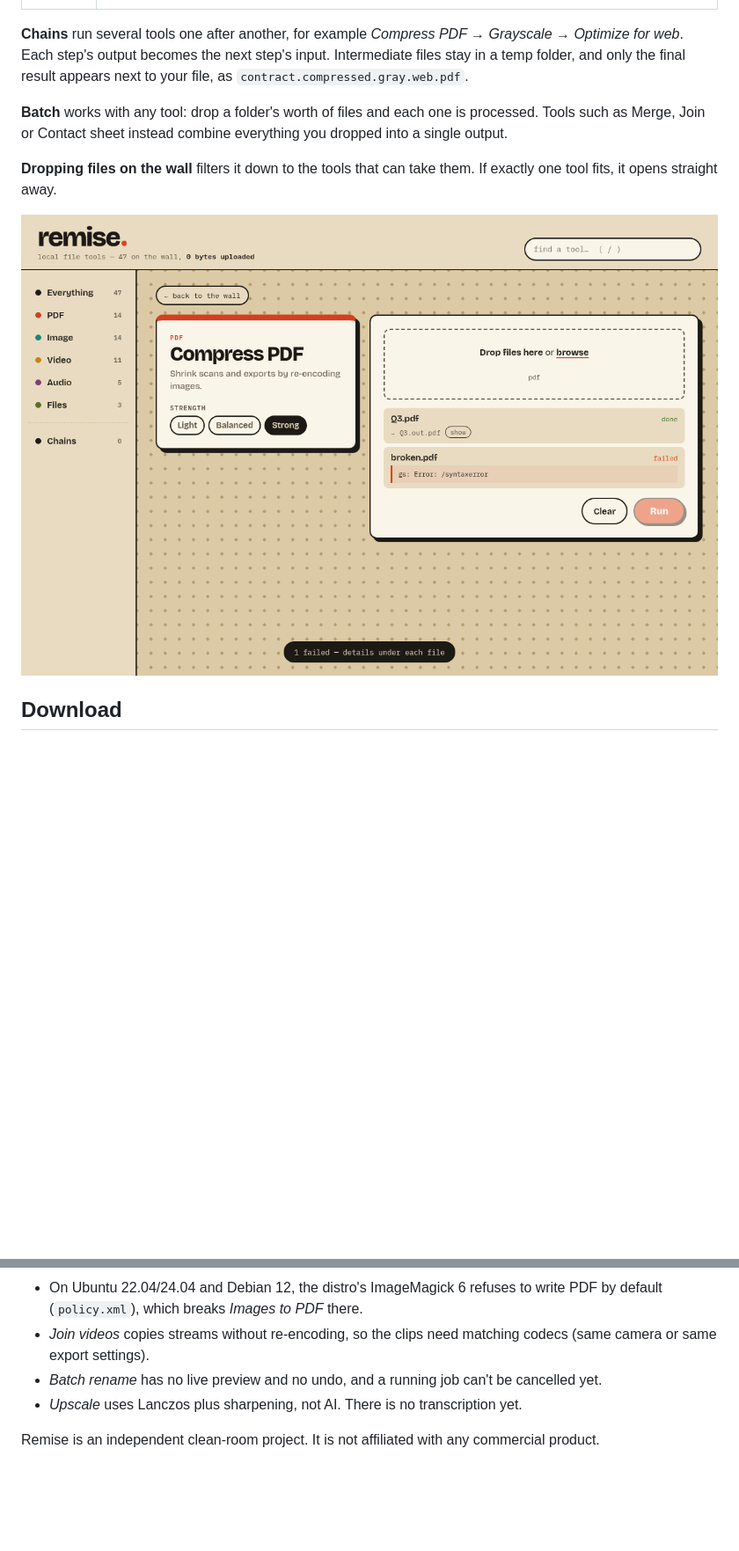
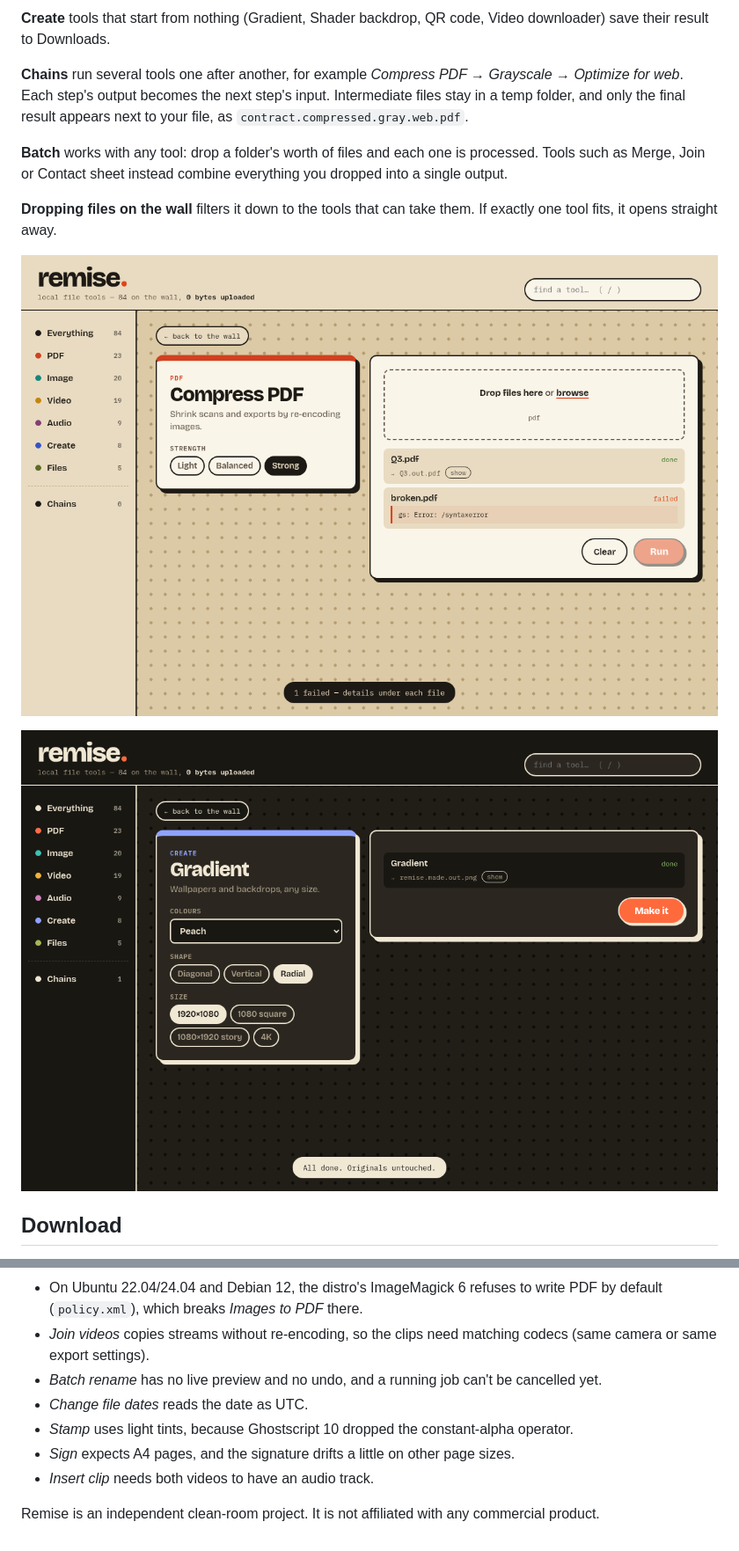
Before and after one commit to baptisterajaut/remise, a Markdown page: README.md, 2 parts joined by grey strips. Shown at 88% size. Drawn GitHub-style; pictures changed too: docs/dark-generator.png (added), docs/light-bench.png; blank space fills up the shorter version.

```diff
--- a/README.md
+++ b/README.md
@@ -18,3 +31,4 @@ Remise is a thin, honest wrapper around the classics: Ghostscript, qpdf, Tessera
+**Create** tools that start from nothing (Gradient, Shader backdrop, QR code, Video downloader) save their result to Downloads.
 
 **Chains** run several tools one after another, for example *Compress PDF → Grayscale → Optimize for web*. Each step's output becomes the next step's input. Intermediate files stay in a temp folder, and only the final result appears next to your file, as `contract.compressed.gray.web.pdf`.
 
@@ -23,6 +37,8 @@ Remise is a thin, honest wrapper around the classics: Ghostscript, qpdf, Tessera
 **Dropping files on the wall** filters it down to the tools that can take them. If exactly one tool fits, it opens straight away.
 
 ![A tool on the bench](docs/light-bench.png)
+
+![A generator](docs/dark-generator.png)
 
 ## Download
 
@@ -82,6 +122,9 @@ These are deliberate shortcuts, marked `CBA:` in the code (`grep -rn CBA:`):
 - On Ubuntu 22.04/24.04 and Debian 12, the distro's ImageMagick 6 refuses to write PDF by default (`policy.xml`), which breaks *Images to PDF* there.
 - *Join videos* copies streams without re-encoding, so the clips need matching codecs (same camera or same export settings).
 - *Batch rename* has no live preview and no undo, and a running job can't be cancelled yet.
-- *Upscale* uses Lanczos plus sharpening, not AI. There is no transcription yet.
+- *Change file dates* reads the date as UTC.
+- *Stamp* uses light tints, because Ghostscript 10 dropped the constant-alpha operator.
+- *Sign* expects A4 pages, and the signature drifts a little on other page sizes.
+- *Insert clip* needs both videos to have an audio track.
 
 Remise is an independent clean-room project. It is not affiliated with any commercial product.
```
Also changed, not shown: other parts of README.md (+42 -5 lines), docs/dark-wall.png, docs/light-wall.png, 7 other files.
